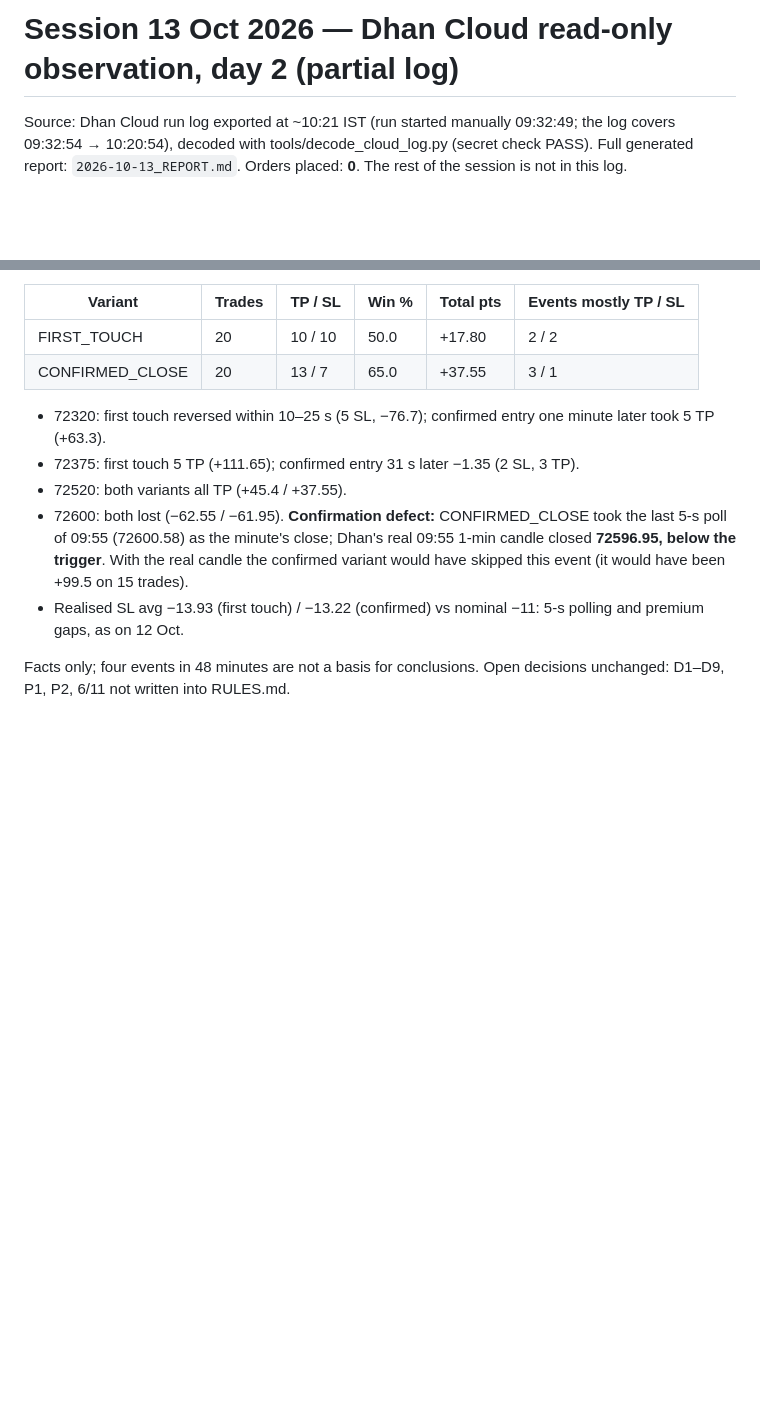
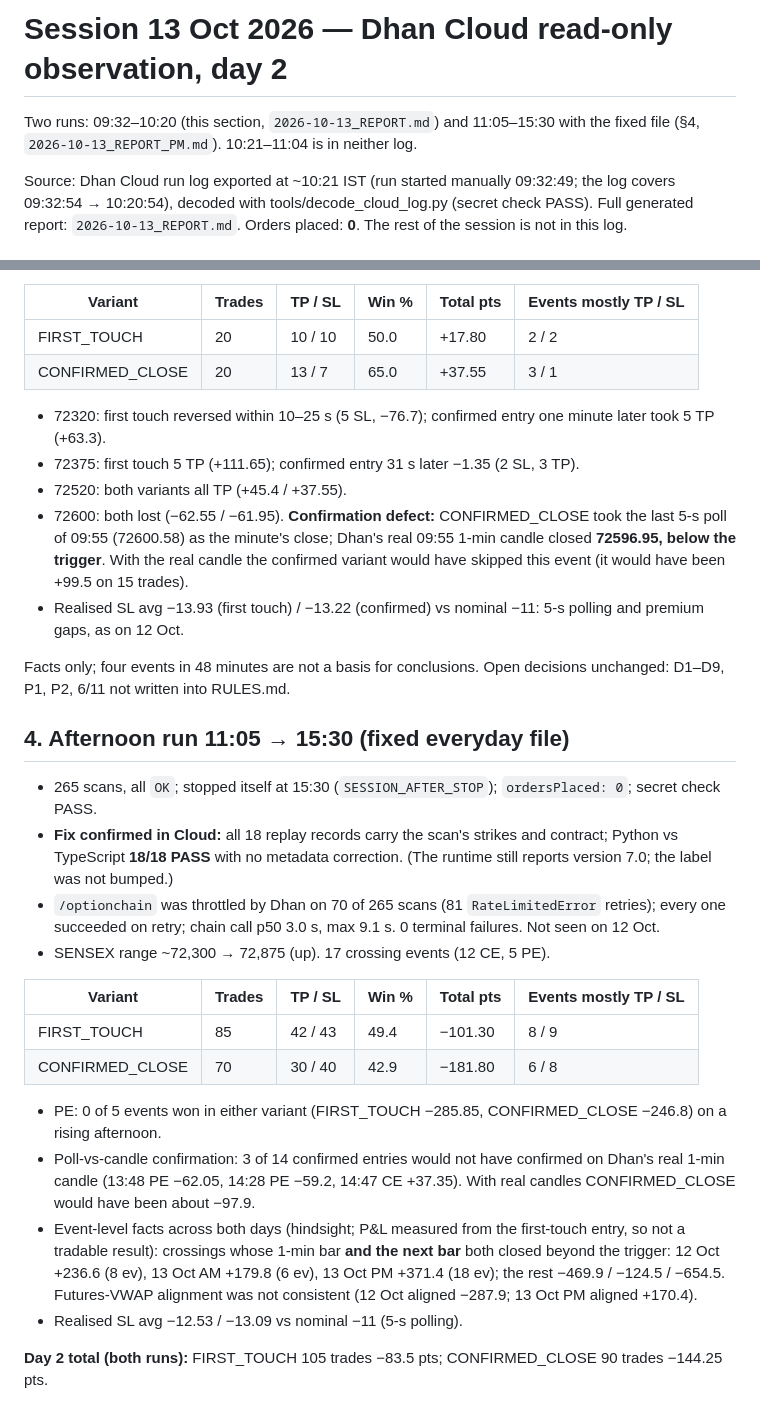
Before and after one commit to satyajit8080/Dhan, a Markdown page: docs/sessions/2026-10-13_SUMMARY.md, 2 parts joined by grey strips. Rendered like a GitHub page; blank space fills up the shorter version.

Commit message:
Observation day 2 afternoon (13 Oct 11:05-15:30): report and summary
Co-Authored-By: Claude Opus 5.5 <noreply@anthropic.com>
Claude-Session: https://claude.ai/code/session_01ATNszfNUsHTmDtrupJ7FpG

```diff
--- a/docs/sessions/2026-10-13_SUMMARY.md
+++ b/docs/sessions/2026-10-13_SUMMARY.md
@@ -1,4 +1,7 @@
-# Session 13 Oct 2026 — Dhan Cloud read-only observation, day 2 (partial log)
+# Session 13 Oct 2026 — Dhan Cloud read-only observation, day 2
+
+Two runs: 09:32–10:20 (this section, `2026-10-13_REPORT.md`) and 11:05–15:30 with the fixed file
+(§4, `2026-10-13_REPORT_PM.md`). 10:21–11:04 is in neither log.
 
 Source: Dhan Cloud run log exported at ~10:21 IST (run started manually 09:32:49; the log covers 09:32:54 → 10:20:54),
 decoded with tools/decode_cloud_log.py (secret check PASS). Full generated report: `2026-10-13_REPORT.md`. Orders placed: **0**.
@@ -40,3 +43,27 @@ The rest of the session is not in this log.
 
 Facts only; four events in 48 minutes are not a basis for conclusions. Open decisions unchanged: D1–D9, P1, P2,
 6/11 not written into RULES.md.
+
+## 4. Afternoon run 11:05 → 15:30 (fixed everyday file)
+- 265 scans, all `OK`; stopped itself at 15:30 (`SESSION_AFTER_STOP`); `ordersPlaced: 0`; secret check PASS.
+- **Fix confirmed in Cloud:** all 18 replay records carry the scan's strikes and contract; Python vs TypeScript **18/18 PASS**
+  with no metadata correction. (The runtime still reports version 7.0; the label was not bumped.)
+- `/optionchain` was throttled by Dhan on 70 of 265 scans (81 `RateLimitedError` retries); every one succeeded on retry;
+  chain call p50 3.0 s, max 9.1 s. 0 terminal failures. Not seen on 12 Oct.
+- SENSEX range ~72,300 → 72,875 (up). 17 crossing events (12 CE, 5 PE).
+
+| Variant | Trades | TP / SL | Win % | Total pts | Events mostly TP / SL |
+|---|---|---|---|---|---|
+| FIRST_TOUCH | 85 | 42 / 43 | 49.4 | −101.30 | 8 / 9 |
+| CONFIRMED_CLOSE | 70 | 30 / 40 | 42.9 | −181.80 | 6 / 8 |
+
+- PE: 0 of 5 events won in either variant (FIRST_TOUCH −285.85, CONFIRMED_CLOSE −246.8) on a rising afternoon.
+- Poll-vs-candle confirmation: 3 of 14 confirmed entries would not have confirmed on Dhan's real 1-min candle
+  (13:48 PE −62.05, 14:28 PE −59.2, 14:47 CE +37.35). With real candles CONFIRMED_CLOSE would have been about −97.9.
+- Event-level facts across both days (hindsight; P&L measured from the first-touch entry, so not a tradable result):
+  crossings whose 1-min bar **and the next bar** both closed beyond the trigger: 12 Oct +236.6 (8 ev), 13 Oct AM +179.8
+  (6 ev), 13 Oct PM +371.4 (18 ev); the rest −469.9 / −124.5 / −654.5. Futures-VWAP alignment was not consistent
+  (12 Oct aligned −287.9; 13 Oct PM aligned +170.4).
+- Realised SL avg −12.53 / −13.09 vs nominal −11 (5-s polling).
+
+**Day 2 total (both runs):** FIRST_TOUCH 105 trades −83.5 pts; CONFIRMED_CLOSE 90 trades −144.25 pts.
```
Also changed, not shown: docs/sessions/2026-10-13_REPORT_PM.md (added, +220 -0 lines).
